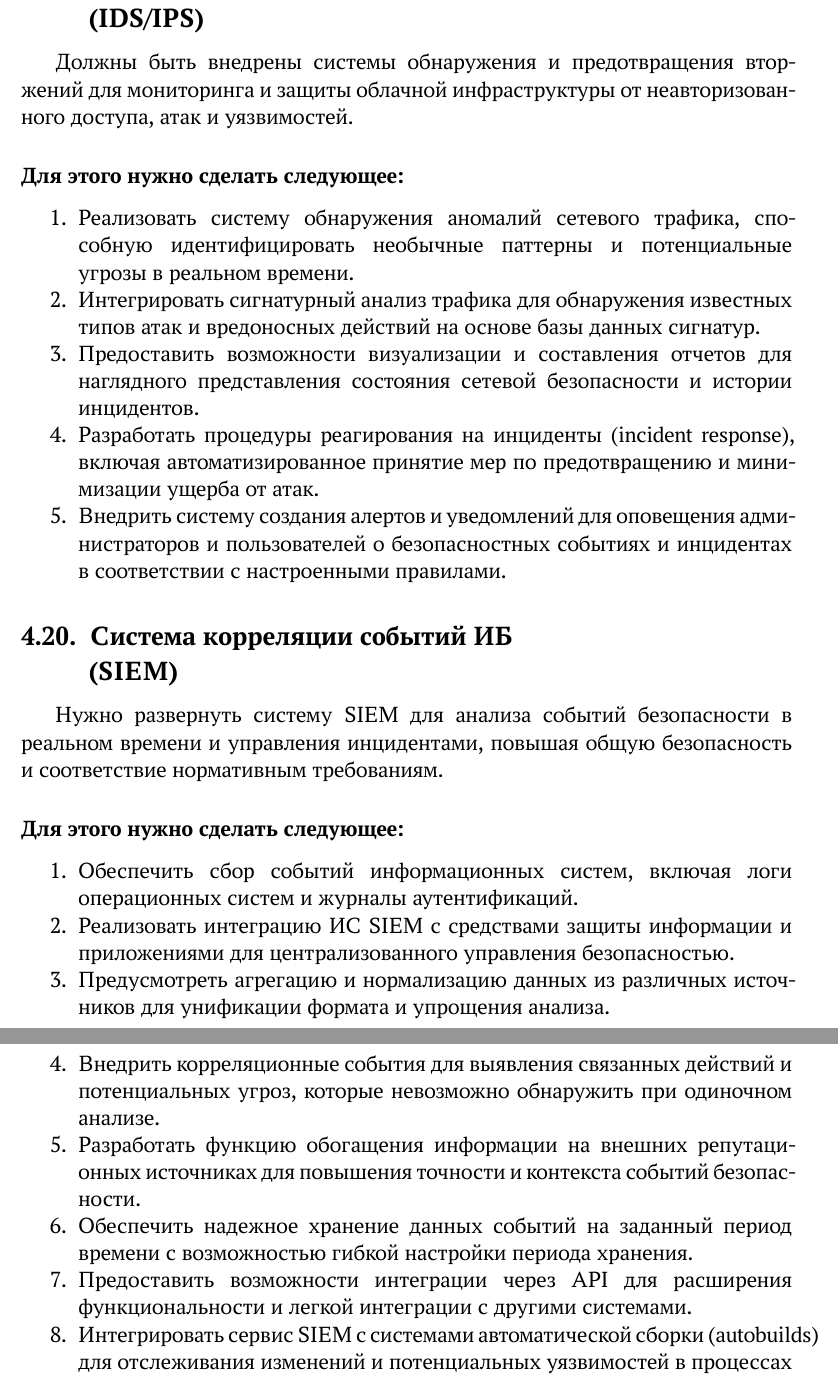
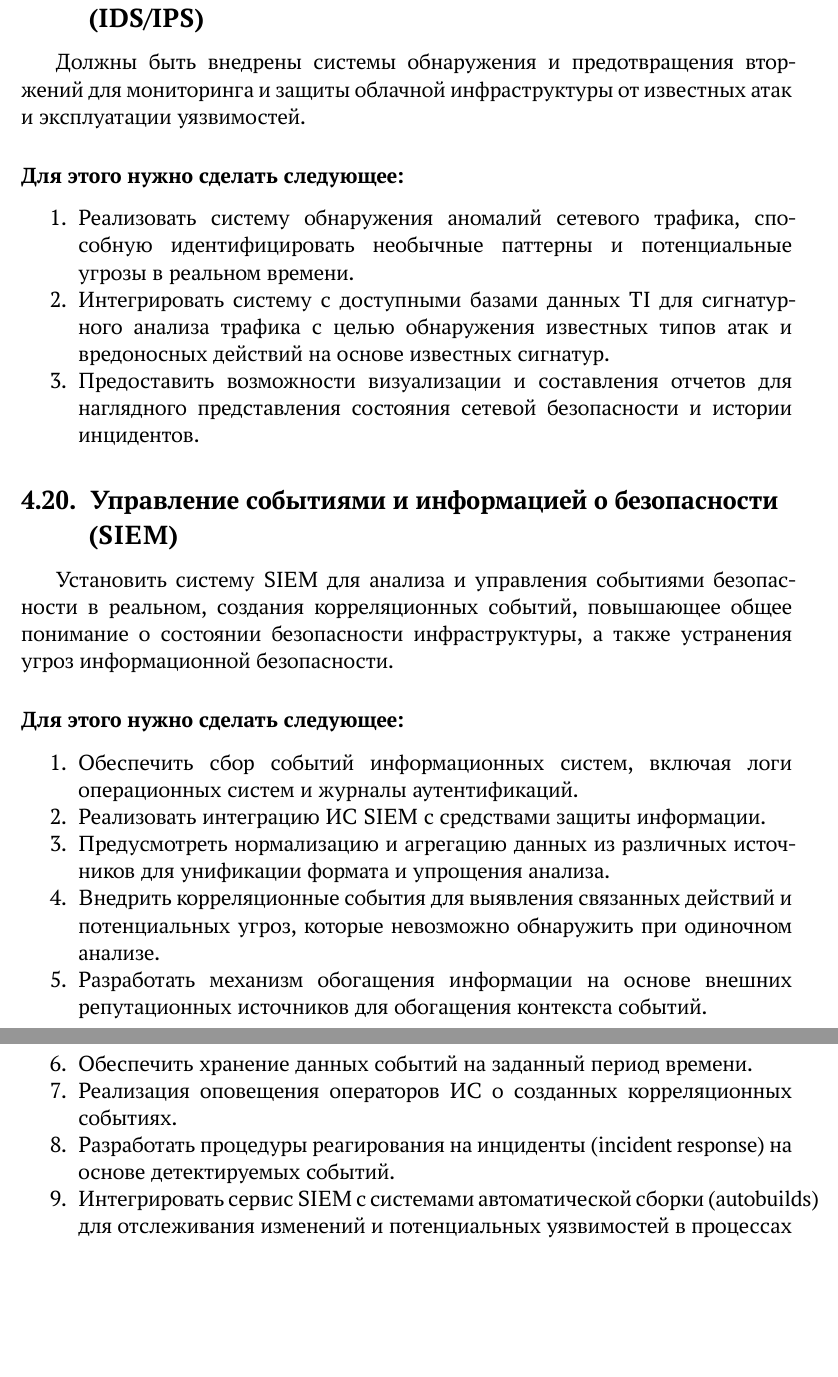
Before and after one commit to mekstack/compliance, a LaTeX document (predstavlenie/report.tex): two parts of pages 23 and 24 of 27, joined at a grey line, cut so that both start at the same text, the shorter picture padded with empty space. Compiled offline with XeLaTeX.

Commit message:
InfoSec tasks updated (#5)

```diff
--- a/predstavlenie/report.tex
+++ b/predstavlenie/report.tex
@@ -734,32 +733,31 @@
 
 \subsection{Системы обнаружения и предотвращения вторжений\\ (IDS/IPS)}
 
-Должны быть внедрены системы обнаружения и предотвращения вторжений для мониторинга и защиты облачной инфраструктуры от неавторизованного доступа, атак и уязвимостей.
+Должны быть внедрены системы обнаружения и предотвращения вторжений для мониторинга и защиты облачной инфраструктуры от известных атак и эксплуатации уязвимостей.
 
 \subsubsection*{Для этого нужно сделать следующее:}
 
 \begin{enumerate}
 \item Реализовать систему обнаружения аномалий сетевого трафика, способную идентифицировать необычные паттерны и потенциальные угрозы в реальном времени.
-\item Интегрировать сигнатурный анализ трафика для обнаружения известных типов атак и вредоносных действий на основе базы данных сигнатур.
+\item Интегрировать систему с доступными базами данных TI для сигнатурного анализа трафика с целью обнаружения известных типов атак и вредоносных действий на основе известных сигнатур.
 \item Предоставить возможности визуализации и составления отчетов для наглядного представления состояния сетевой безопасности и истории инцидентов.
-\item Разработать процедуры реагирования на инциденты (incident response), включая автоматизированное принятие мер по предотвращению и минимизации ущерба от атак.
-\item Внедрить систему создания алертов и уведомлений для оповещения администраторов и пользователей о безопасностных событиях и инцидентах в соответствии с настроенными правилами.
 \end{enumerate}
 
-\subsection{Система корреляции событий ИБ\\ (SIEM)}
+\subsection{Управление событиями и информацией о безопасности\\ (SIEM)}
 
-Нужно развернуть систему SIEM для анализа событий безопасности в реальном времени и управления инцидентами, повышая общую безопасность и соответствие нормативным требованиям.
+Установить систему SIEM для анализа и управления событиями безопасности в реальном, создания корреляционных событий, повышающее общее понимание о состоянии безопасности инфраструктуры, а также устранения угроз информационной безопасности.
 
 \subsubsection*{Для этого нужно сделать следующее:}
 
 \begin{enumerate}
 \item Обеспечить сбор событий информационных систем, включая логи операционных систем и журналы аутентификаций.
-\item Реализовать интеграцию ИС SIEM с средствами защиты информации и приложениями для централизованного управления безопасностью.
-\item Предусмотреть агрегацию и нормализацию данных из различных источников для унификации формата и упрощения анализа.
+\item Реализовать интеграцию ИС SIEM с средствами защиты информации.
+\item Предусмотреть нормализацию и агрегацию данных из различных источников для унификации формата и упрощения анализа.
 \item Внедрить корреляционные события для выявления связанных действий и потенциальных угроз, которые невозможно обнаружить при одиночном анализе.
-\item Разработать функцию обогащения информации на внешних репутационных источниках для повышения точности и контекста событий безопасности.
-\item Обеспечить надежное хранение данных событий на заданный период времени с возможностью гибкой настройки периода хранения.
-\item Предоставить возможности интеграции через API для расширения функциональности и легкой интеграции с другими системами.
+\item Разработать механизм обогащения информации на основе внешних репутационных источников для обогащения контекста событий.
+\item Обеспечить хранение данных событий на заданный период времени.
+\item Реализация оповещения операторов ИС о созданных корреляционных событиях.
+\item Разработать процедуры реагирования на инциденты (incident response) на основе детектируемых событий.
 \item Интегрировать сервис SIEM с системами автоматической сборки (autobuilds) для отслеживания изменений и потенциальных уязвимостей в процессах разработки и развертывания.
 \end{enumerate}
 
```
Also changed, not shown: predstavlenie/report.tex (1 more changed lines).
